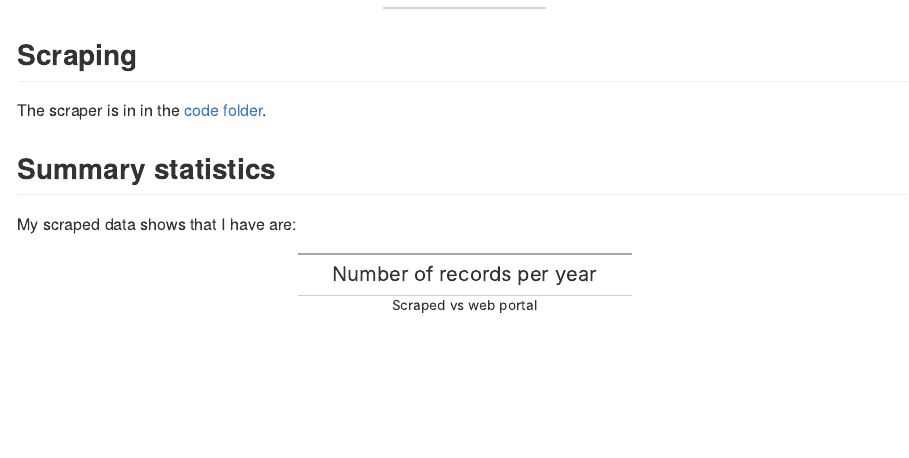
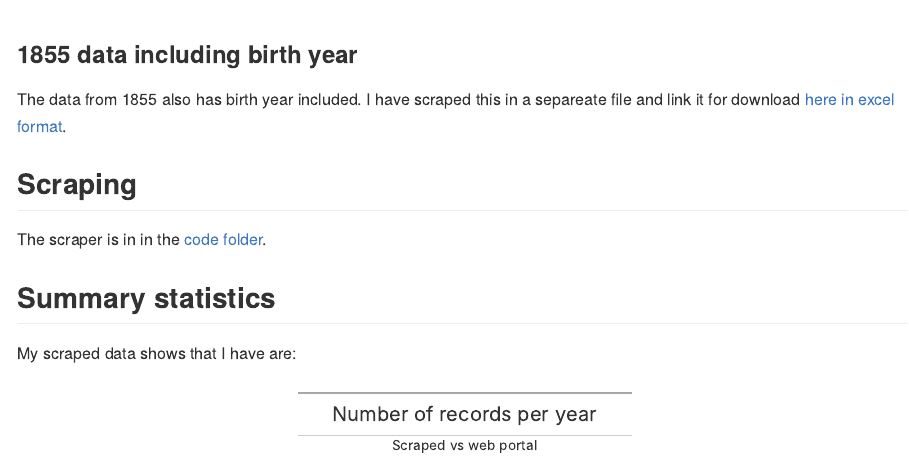
Before and after one commit to j-jayes/mantalsregister-1909, a Quarto document (README.qmd): the page in a window 1100 px wide, from 1460 px down before the commit and from 1490 px down after it. The pictures show the output file README.md that the author committed with the source, drawn offline in the style of GitHub.

Commit message:
change readme link

````diff
--- a/README.qmd
+++ b/README.qmd
@@ -119,26 +119,22 @@ tibble(
 ```{r}
 # get data for Anton 1855
 
-list_of_files <- list.files(path = here::here("data", "birth_year"), pattern = ".rds")
-
-df_1855 <- list_of_files %>%
-    as_tibble() %>%
-    mutate(value = str_c("data/birth_year/", value)) %>%
-    pull(value) %>%
-    map_dfr(read_rds)
-
-df_1855 %>%
-  unnest(data) %>%
-  write_excel_csv(here::here("data", "export", "mantalsregister_data_1855.csv"))
+# list_of_files <- list.files(path = here::here("data", "birth_year"), pattern = ".rds")
+#
+# df_1855 <- list_of_files %>%
+#     as_tibble() %>%
+#     mutate(value = str_c("data/birth_year/", value)) %>%
+#     pull(value) %>%
+#     map_dfr(read_rds)
+#
+# df_1855 %>%
+#   unnest(data) %>%
+#   write_excel_csv(here::here("data", "export", "mantalsregister_data_1855.csv"))
 ```
 
+### 1855 data including birth year
 
-The data from 1855 also has birth year included. I have scraped this in a separeate file and link it for download [here in excel format]().
-
-```{r}
-
-```
-
+The data from 1855 also has birth year included. I have scraped this in a separeate file and link it for download [here in excel format](data/export/mantalsregister_data_1855.xlsx).
 
 ## Scraping
 
````
Also changed, not shown: README.md, README_files/figure-commonmark/unnamed-chunk-5-1.png, README_files/figure-commonmark/unnamed-chunk-6-1.png.
